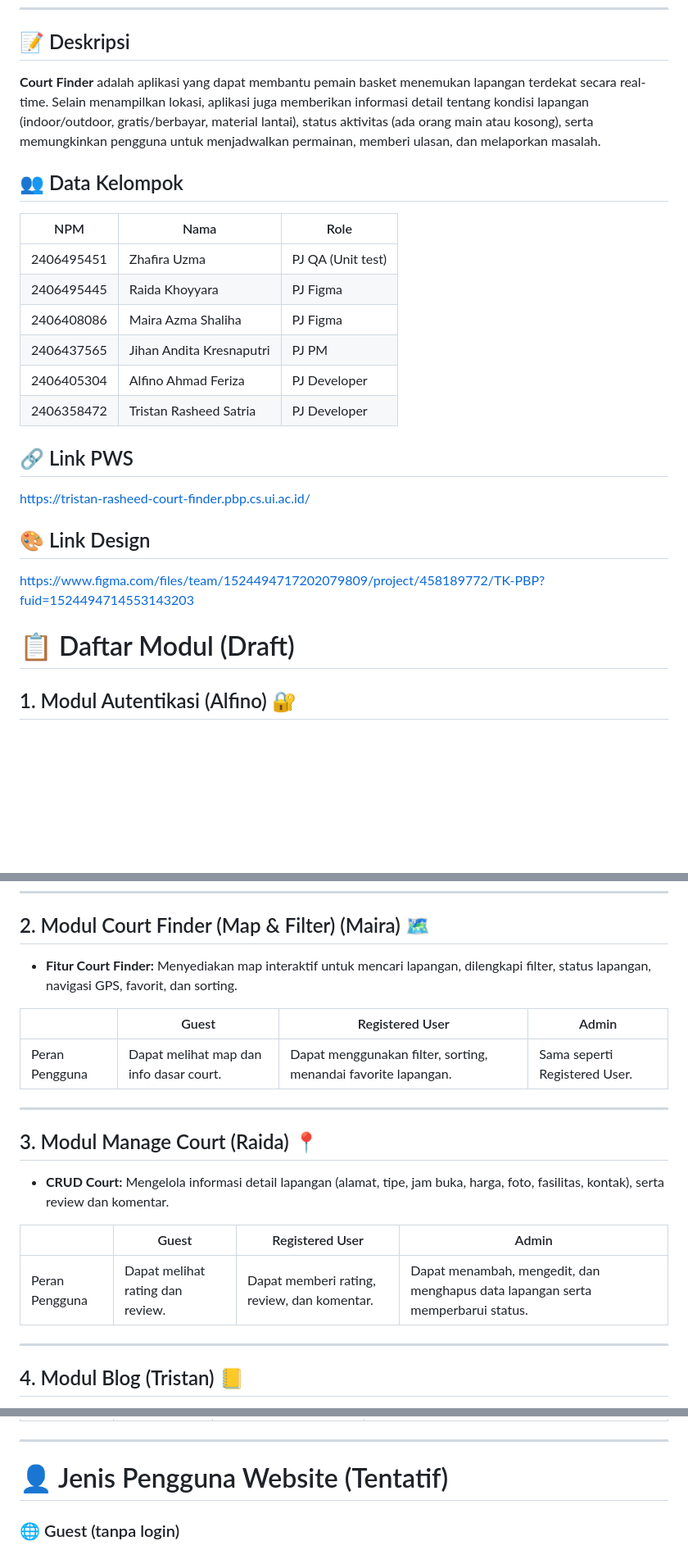
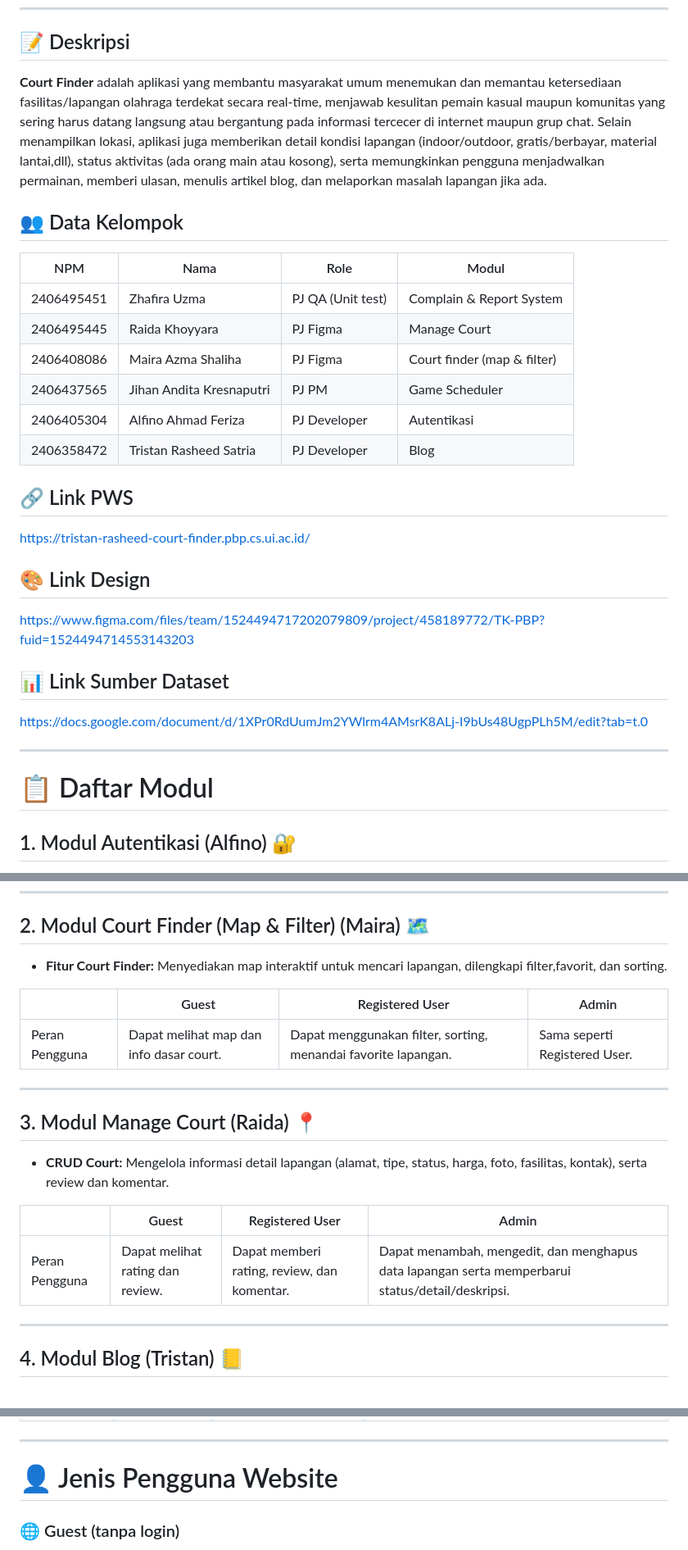
Before and after one commit to PBPgasal-C01/court-finder, a Markdown page: README.md, 3 parts joined by grey strips. Shown: that part at 82% size. Drawn GitHub-style; blank space fills up the shorter version.

Commit message:
chore : edit docs and add dataset source link

```diff
--- a/README.md
+++ b/README.md
@@ -10,18 +10,18 @@
 
 ## 📝 Deskripsi
 
-**Court Finder** adalah aplikasi yang dapat membantu pemain basket menemukan lapangan terdekat secara real-time. Selain menampilkan lokasi, aplikasi juga memberikan informasi detail tentang kondisi lapangan (indoor/outdoor, gratis/berbayar, material lantai), status aktivitas (ada orang main atau kosong), serta memungkinkan pengguna untuk menjadwalkan permainan, memberi ulasan, dan melaporkan masalah.
+**Court Finder** adalah aplikasi yang membantu masyarakat umum menemukan dan memantau ketersediaan fasilitas/lapangan olahraga terdekat secara real-time, menjawab kesulitan pemain kasual maupun komunitas yang sering harus datang langsung atau bergantung pada informasi tercecer di internet maupun grup chat. Selain menampilkan lokasi, aplikasi juga memberikan detail kondisi lapangan (indoor/outdoor, gratis/berbayar, material lantai,dll), status aktivitas (ada orang main atau kosong), serta memungkinkan pengguna menjadwalkan permainan, memberi ulasan, menulis artikel blog, dan melaporkan masalah lapangan jika ada.
 
 ## 👥 Data Kelompok
 
-| NPM        | Nama                     | Role              |
-| ---------- | ------------------------ | ----------------- |
-| 2406495451 | Zhafira Uzma             | PJ QA (Unit test) |
-| 2406495445 | Raida Khoyyara           | PJ Figma          |
-| 2406408086 | Maira Azma Shaliha       | PJ Figma          |
-| 2406437565 | Jihan Andita Kresnaputri | PJ PM             |
-| 2406405304 | Alfino Ahmad Feriza      | PJ Developer      |
-| 2406358472 | Tristan Rasheed Satria   | PJ Developer      |
+| NPM        | Nama                     | Role              | Modul                       |
+| ---------- | ------------------------ | ----------------- | --------------------------- |
+| 2406495451 | Zhafira Uzma             | PJ QA (Unit test) | Complain & Report System    |
+| 2406495445 | Raida Khoyyara           | PJ Figma          | Manage Court                |
+| 2406408086 | Maira Azma Shaliha       | PJ Figma          | Court finder (map & filter) |
+| 2406437565 | Jihan Andita Kresnaputri | PJ PM             | Game Scheduler              |
+| 2406405304 | Alfino Ahmad Feriza      | PJ Developer      | Autentikasi                 |
+| 2406358472 | Tristan Rasheed Satria   | PJ Developer      | Blog                        |
 
 ## 🔗 Link PWS
 
@@ -31,7 +31,13 @@ https://tristan-rasheed-court-finder.pbp.cs.ui.ac.id/
 
 https://www.figma.com/files/team/1524494717202079809/project/458189772/TK-PBP?fuid=1524494714553143203
 
-# 📋 Daftar Modul (Draft)
+## 📊 Link Sumber Dataset
+
+https://docs.google.com/document/d/1XPr0RdUumJm2YWlrm4AMsrK8ALj-I9bUs48UgpPLh5M/edit?tab=t.0
+
+---
+
+# 📋 Daftar Modul
 
 ## 1. Modul Autentikasi (Alfino) 🔐
 
@@ -45,7 +51,7 @@ https://www.figma.com/files/team/1524494717202079809/project/458189772/TK-PBP?fu
 
 ## 2. Modul Court Finder (Map & Filter) (Maira) 🗺️
 
-- **Fitur Court Finder:** Menyediakan map interaktif untuk mencari lapangan, dilengkapi filter, status lapangan, navigasi GPS, favorit, dan sorting.
+- **Fitur Court Finder:** Menyediakan map interaktif untuk mencari lapangan, dilengkapi filter,favorit, dan sorting.
 
 |                | Guest                                   | Registered User                                                | Admin                         |
 | -------------- | --------------------------------------- | -------------------------------------------------------------- | ----------------------------- |
@@ -55,11 +61,11 @@ https://www.figma.com/files/team/1524494717202079809/project/458189772/TK-PBP?fu
 
 ## 3. Modul Manage Court (Raida) 📍
 
-- **CRUD Court:** Mengelola informasi detail lapangan (alamat, tipe, jam buka, harga, foto, fasilitas, kontak), serta review dan komentar.
+- **CRUD Court:** Mengelola informasi detail lapangan (alamat, tipe, status, harga, foto, fasilitas, kontak), serta review dan komentar.
 
-|                | Guest                            | Registered User                             | Admin                                                                           |
-| -------------- | -------------------------------- | ------------------------------------------- | ------------------------------------------------------------------------------- |
-| Peran Pengguna | Dapat melihat rating dan review. | Dapat memberi rating, review, dan komentar. | Dapat menambah, mengedit, dan menghapus data lapangan serta memperbarui status. |
+|                | Guest                            | Registered User                             | Admin                                                                                            |
+| -------------- | -------------------------------- | ------------------------------------------- | ------------------------------------------------------------------------------------------------ |
+| Peran Pengguna | Dapat melihat rating dan review. | Dapat memberi rating, review, dan komentar. | Dapat menambah, mengedit, dan menghapus data lapangan serta memperbarui status/detail/deskripsi. |
 
 ---
 
@@ -93,7 +99,7 @@ https://www.figma.com/files/team/1524494717202079809/project/458189772/TK-PBP?fu
 
 ---
 
-# 👤 Jenis Pengguna Website (Tentatif)
+# 👤 Jenis Pengguna Website
 
 ### 🌐 Guest (tanpa login)
 
```
Also changed, not shown: other parts of README.md (+0 -4 lines).
